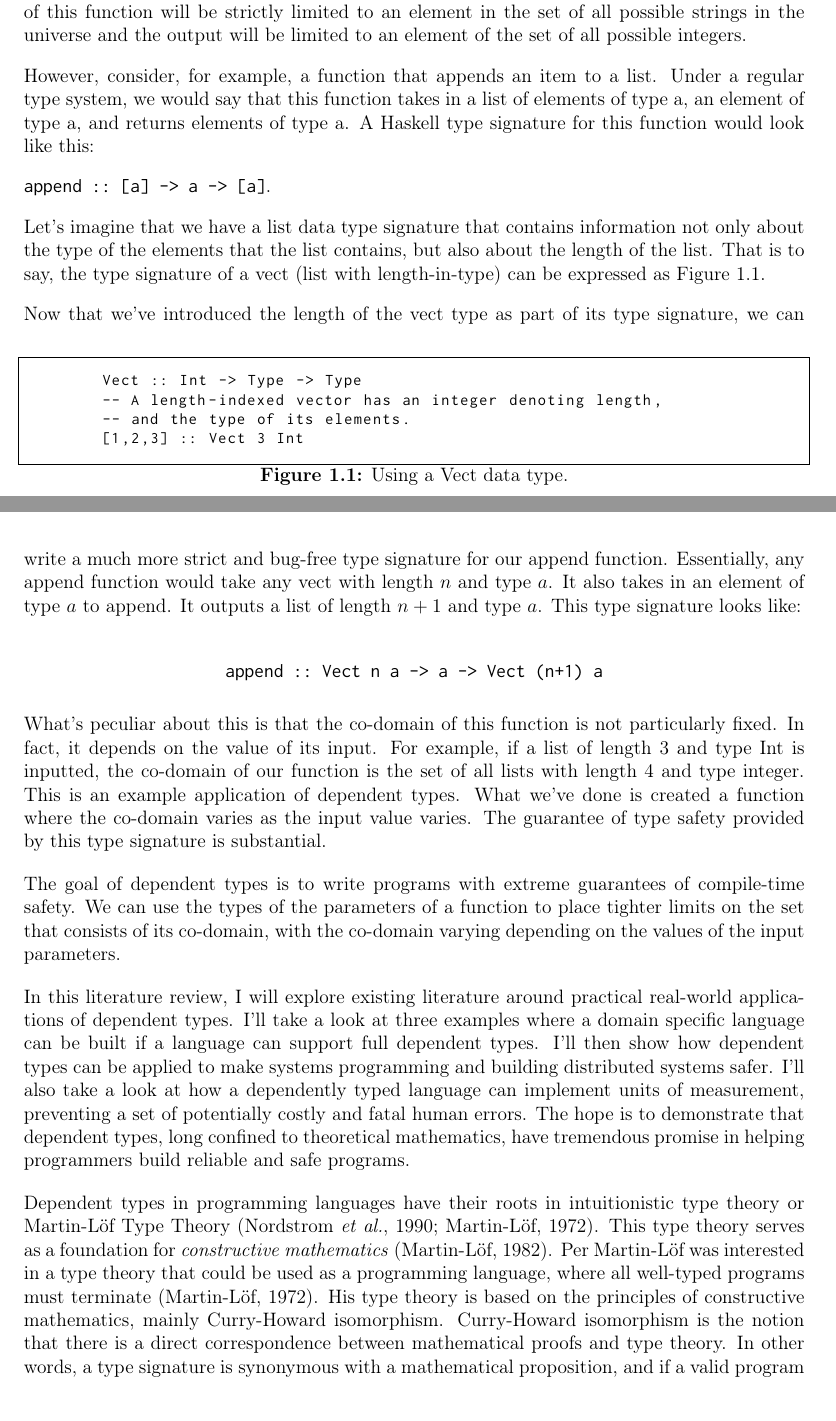
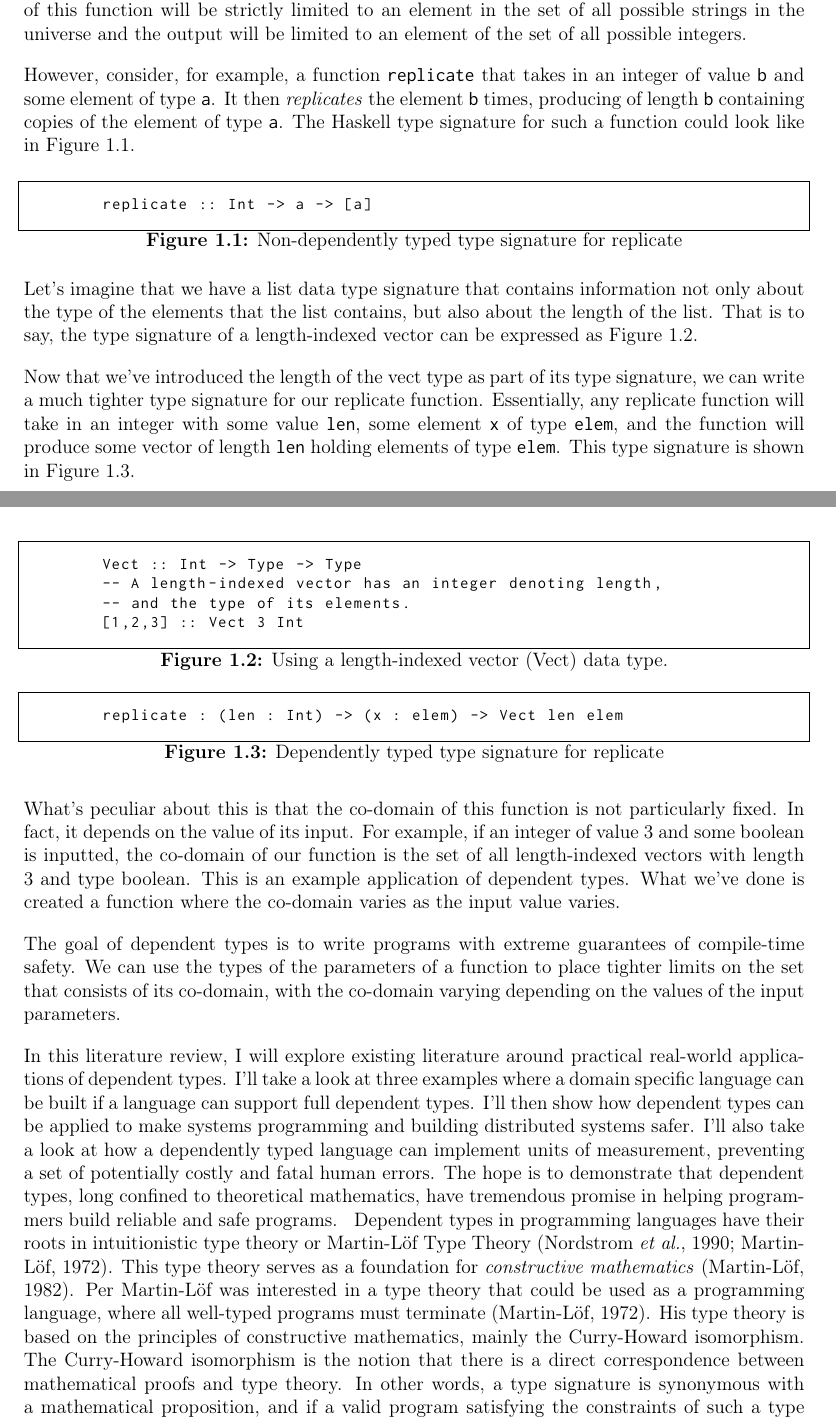
Before and after one commit to kevinjcliao/Undergraduate-Thesis, a LaTeX thesis (thesis.tex, which reads introduction/background.tex, introduction/history.tex, introduction/introduction.tex): two parts of pages 11 and 12 of 28, joined at a grey line, cut so that both start at the same text. Compiled offline with pdfLaTeX.

Commit message:
Refactor.

```diff
--- /dev/null
+++ b/introduction/background.tex
@@ -0,0 +13,74 @@
+to its programmer. If compilation succeeds, the domain of this function will be
+strictly limited to an element in the set of all possible strings in the
+universe and the output will be limited to an element of the set of all possible
+integers.
+
+However, consider, for example, a function \texttt{replicate} that takes in an
+integer of value \texttt{b} and some element of type \texttt{a}. It then
+\textit{replicates} the element \texttt{b} times, producing of length \texttt{b}
+containing copies of the element of type \texttt{a}. The Haskell type signature
+for such a function could look like in Figure~\ref{replicate_dec}.
+
+\begin{figure}[ht!!!!!!!]
+    \caption{Non-dependently typed type signature for replicate}
+    \label{replicate_dec}
+    \begin{lstlisting}
+        replicate :: Int -> a -> [a]
+    \end{lstlisting}
+\end{figure}
+
+
+Let's imagine that we have a list data type signature that contains information
+not only about the type of the elements that the list contains, but also about
+the length of the list. That is to say, the type signature of a length-indexed
+vector can be expressed as Figure~\ref{vect}.
+
+\begin{figure}
+    \caption{Using a length-indexed vector (Vect) data type.}
+    \label{vect}
+    \begin{lstlisting}
+        Vect :: Int -> Type -> Type
+        -- A length-indexed vector has an integer denoting length,
+        -- and the type of its elements.
+        [1,2,3] :: Vect 3 Int
+    \end{lstlisting}
+\end{figure}
+
+% Replicate.
+
+Now that we've introduced the length of the vect type as part of its type
+signature, we can write a much tighter type signature for our replicate
+function. Essentially, any replicate function will take in an integer with some
+value \texttt{len}, some element \texttt{x} of type \texttt{elem}, and the
+function will produce some vector of length \texttt{len} holding elements of
+type \texttt{elem}. This type signature is shown in Figure~\ref{dtvect}.
+
+\begin{figure}
+    \caption{Dependently typed type signature for replicate}
+    \label{dtvect}
+    \begin{lstlisting}
+        replicate : (len : Int) -> (x : elem) -> Vect len elem
+    \end{lstlisting}
+\end{figure}
+
+What's peculiar about this is that the co-domain of this function is not
+particularly fixed. In fact, it depends on the value of its input. For example,
+if an integer of value 3 and some boolean is inputted, the co-domain of our
+function is the set of all length-indexed vectors with length 3 and type
+boolean. This is an example application of dependent types. What we've done is
+created a function where the co-domain varies as the input value varies.
+
+The goal of dependent types is to write programs with extreme guarantees of
+compile-time safety. We can use the types of the parameters of a function to
+place tighter limits on the set that consists of its co-domain, with the
+co-domain varying depending on the values of the input parameters.
+
+In this literature review, I will explore existing literature around practical
+real-world applications of dependent types. I'll take a look at three examples
+where a domain specific language can be built if a language can support full
+dependent types. I'll then show how dependent types can be applied to make
+systems programming and building distributed systems safer. I'll also take a
+look at how a dependently typed language can implement units of measurement,
+preventing a set of potentially costly and fatal human errors. The hope is to
+demonstrate that dependent types, long confined to theoretical mathematics, have
+tremendous promise in helping programmers build reliable and safe programs.
--- a/history/history.tex
+++ b/introduction/history.tex
@@ -4,7 +4,7 @@ This type theory serves as a foundation for \textit{constructive mathematics}
 \cite{martin_lof}. Per Martin-L\"{o}f was interested in a type theory that could
 be used as a programming language, where all well-typed programs must terminate
 \cite{ml_type_theory}. His type theory is based on the principles of
-constructive mathematics, mainly Curry-Howard isomorphism. Curry-Howard
+constructive mathematics, mainly the Curry-Howard isomorphism. The Curry-Howard
 isomorphism is the notion that there is a direct correspondence between
 mathematical proofs and type theory. In other words, a type signature is
 synonymous with a mathematical proposition, and if a valid program satisfying
--- a/introduction/introduction.tex
+++ b/introduction/introduction.tex
@@ -15,64 +3,2 @@ potential inputs to the set of possible outputs. For example, a function that
-takes in a string and outputs an integer gives certain compile-time guarantees
-to its programmer. If compilation succeeds, the domain of this function will be
-strictly limited to an element in the set of all possible strings in the
-universe and the output will be limited to an element of the set of all possible
-integers.
-
-However, consider, for example, a function that appends an item to a list. Under
-a regular type system, we would say that this function takes in a list of
-elements of type a, an element of type a, and returns elements of type a. A
-Haskell type signature for this function would look like this:
-
-\texttt{append :: [a] -> a -> [a]}.
-
-
-Let's imagine that we have a list data type signature that contains information
-not only about the type of the elements that the list contains, but also about
-the length of the list. That is to say, the type signature of a vect (list with
-length-in-type) can be expressed as Figure~\ref{vect}.
-
-\begin{figure}
-    \caption{Using a Vect data type.}
-    \label{vect}
-    \begin{lstlisting}
-        Vect :: Int -> Type -> Type
-        -- A length-indexed vector has an integer denoting length,
-        -- and the type of its elements.
-        [1,2,3] :: Vect 3 Int
-    \end{lstlisting}
-\end{figure}
-
-% Replicate.
-
-Now that we've introduced the length of the vect type as part of its type
-signature, we can write a much more strict and bug-free type signature for our
-append function. Essentially, any append function would take any vect with
-length $n$ and type $a$. It also takes in an element of type $a$ to append. It
-outputs a list of length $n+1$ and type $a$. This type signature looks like:
-
-$$
-\texttt{append :: Vect n a -> a -> Vect (n+1) a}
-$$
-
-What's peculiar about this is that the co-domain of this function is not
-particularly fixed. In fact, it depends on the value of its input. For example,
-if a list of length 3 and type Int is inputted, the co-domain of our function is
-the set of all lists with length 4 and type integer. This is an example
-application of dependent types. What we've done is created a function where the
-co-domain varies as the input value varies. The guarantee of type safety
-provided by this type signature is substantial.
-
-The goal of dependent types is to write programs with extreme guarantees of
-compile-time safety. We can use the types of the parameters of a function to
-place tighter limits on the set that consists of its co-domain, with the
-co-domain varying depending on the values of the input parameters.
-
-In this literature review, I will explore existing literature around practical
-real-world applications of dependent types. I'll take a look at three examples
-where a domain specific language can be built if a language can support full
-dependent types. I'll then show how dependent types can be applied to make
-systems programming and building distributed systems safer. I'll also take a
-look at how a dependently typed language can implement units of measurement,
-preventing a set of potentially costly and fatal human errors. The hope is to
-demonstrate that dependent types, long confined to theoretical mathematics, have
-tremendous promise in helping programmers build reliable and safe programs.
+\input{introduction/background}
+\input{introduction/history}
```
Also changed, not shown: thesis.tex (+0 -1 lines), thesis.pdf, introduction/background.tex (12 more changed lines), introduction/introduction.tex (12 more changed lines).
